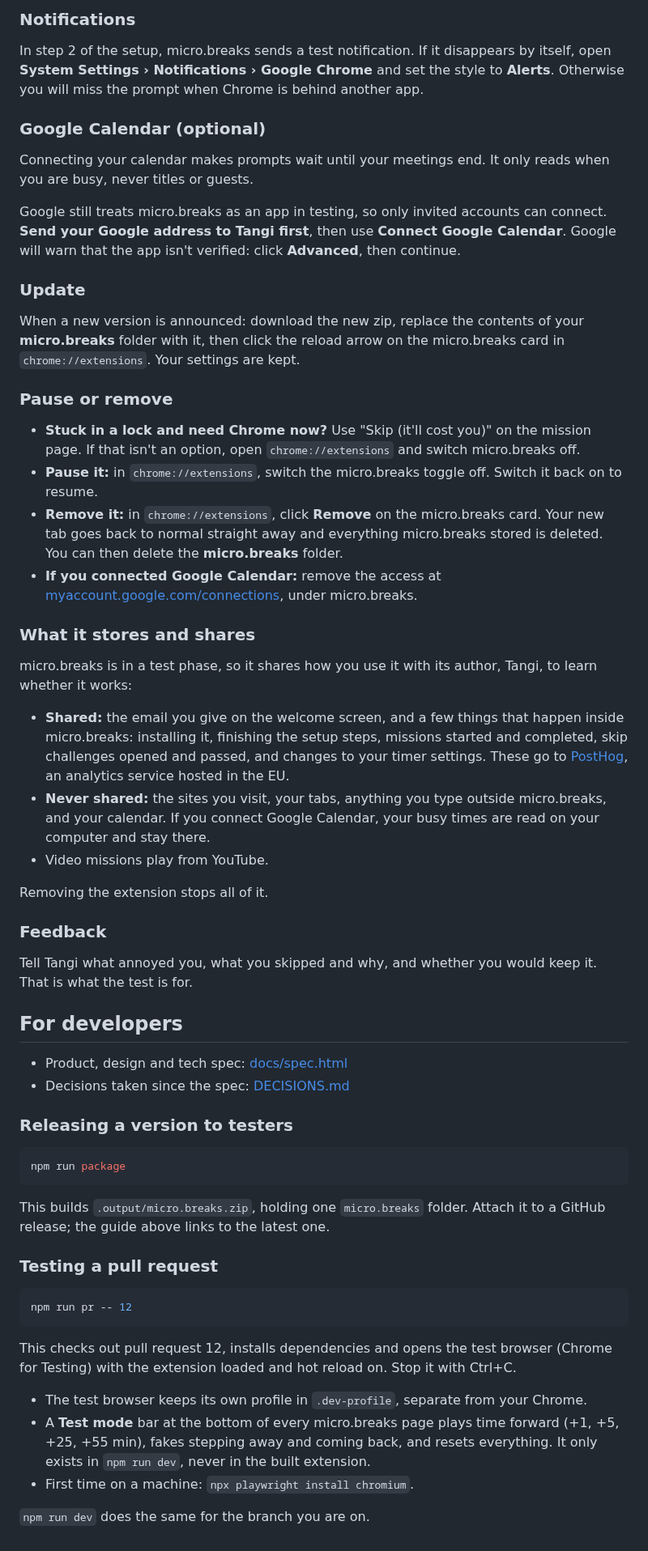
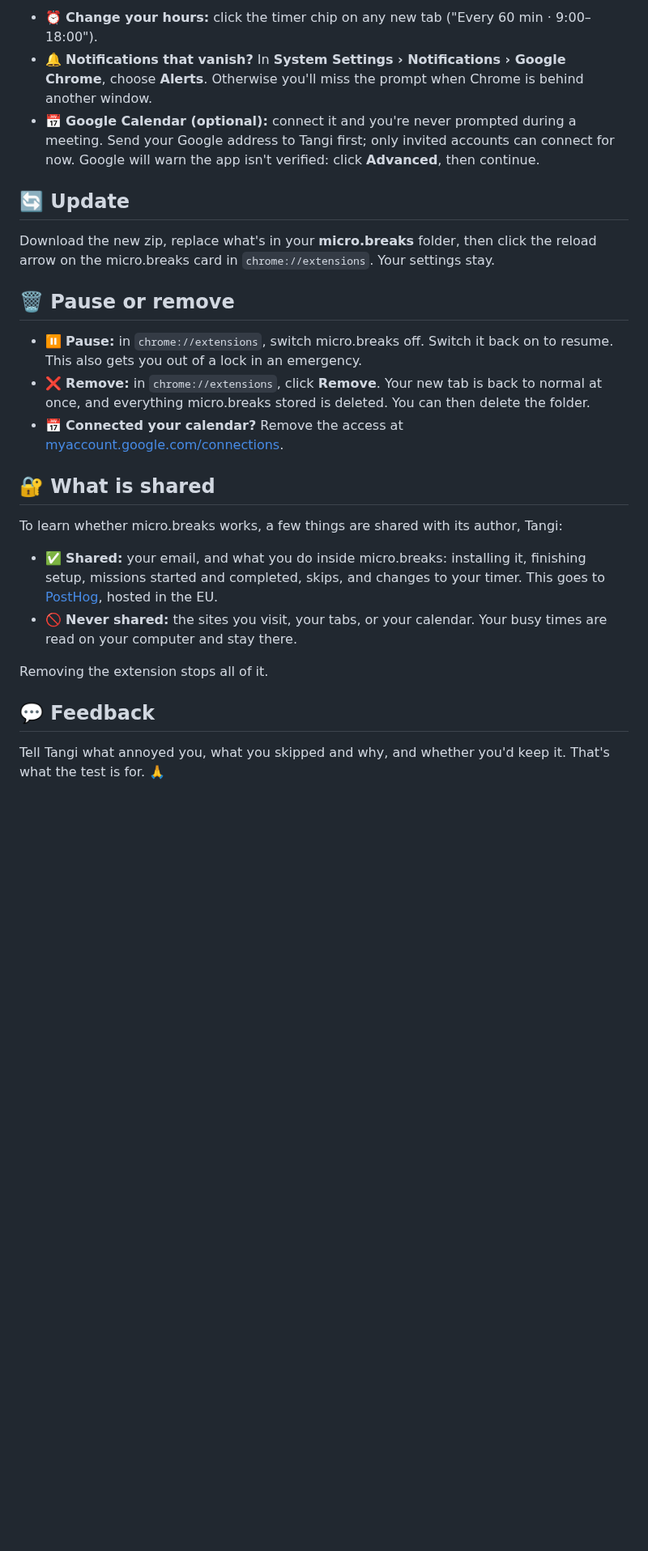
Before and after one commit to tangigz/micro.breaks.app, a Markdown page: README.md, the part around one of its changes. Shown at 81% size. GitHub-like rendering; blank space fills up the shorter version.

````diff
--- a/README.md
+++ b/README.md
@@ -32,62 +32,27 @@ To change your hours, click the timer chip on any new tab ("Every 60 min · 9:00
 
-### Notifications
+- ⏰ **Change your hours:** click the timer chip on any new tab ("Every 60 min · 9:00–18:00").
+- 🔔 **Notifications that vanish?** In **System Settings › Notifications › Google Chrome**, choose **Alerts**. Otherwise you'll miss the prompt when Chrome is behind another window.
+- 📅 **Google Calendar (optional):** connect it and you're never prompted during a meeting. Send your Google address to Tangi first; only invited accounts can connect for now. Google will warn the app isn't verified: click **Advanced**, then continue.
 
-In step 2 of the setup, micro.breaks sends a test notification. If it disappears by itself, open **System Settings › Notifications › Google Chrome** and set the style to **Alerts**. Otherwise you will miss the prompt when Chrome is behind another app.
+## 🔄 Update
 
-### Google Calendar (optional)
+Download the new zip, replace what's in your **micro.breaks** folder, then click the reload arrow on the micro.breaks card in `chrome://extensions`. Your settings stay.
 
-Connecting your calendar makes prompts wait until your meetings end. It only reads when you are busy, never titles or guests.
+## 🗑️ Pause or remove
 
-Google still treats micro.breaks as an app in testing, so only invited accounts can connect. **Send your Google address to Tangi first**, then use **Connect Google Calendar**. Google will warn that the app isn't verified: click **Advanced**, then continue.
+- ⏸️ **Pause:** in `chrome://extensions`, switch micro.breaks off. Switch it back on to resume. This also gets you out of a lock in an emergency.
+- ❌ **Remove:** in `chrome://extensions`, click **Remove**. Your new tab is back to normal at once, and everything micro.breaks stored is deleted. You can then delete the folder.
+- 📅 **Connected your calendar?** Remove the access at [myaccount.google.com/connections](https://myaccount.google.com/connections).
 
-### Update
+## 🔐 What is shared
 
-When a new version is announced: download the new zip, replace the contents of your **micro.breaks** folder with it, then click the reload arrow on the micro.breaks card in `chrome://extensions`. Your settings are kept.
+To learn whether micro.breaks works, a few things are shared with its author, Tangi:
 
-### Pause or remove
-
-- **Stuck in a lock and need Chrome now?** Use "Skip (it'll cost you)" on the mission page. If that isn't an option, open `chrome://extensions` and switch micro.breaks off.
-- **Pause it:** in `chrome://extensions`, switch the micro.breaks toggle off. Switch it back on to resume.
-- **Remove it:** in `chrome://extensions`, click **Remove** on the micro.breaks card. Your new tab goes back to normal straight away and everything micro.breaks stored is deleted. You can then delete the **micro.breaks** folder.
-- **If you connected Google Calendar:** remove the access at [myaccount.google.com/connections](https://myaccount.google.com/connections), under micro.breaks.
-
-### What it stores and shares
-
-micro.breaks is in a test phase, so it shares how you use it with its author, Tangi, to learn whether it works:
-
-- **Shared:** the email you give on the welcome screen, and a few things that happen inside micro.breaks: installing it, finishing the setup steps, missions started and completed, skip challenges opened and passed, and changes to your timer settings. These go to [PostHog](https://posthog.com), an analytics service hosted in the EU.
-- **Never shared:** the sites you visit, your tabs, anything you type outside micro.breaks, and your calendar. If you connect Google Calendar, your busy times are read on your computer and stay there.
-- Video missions play from YouTube.
+- ✅ **Shared:** your email, and what you do inside micro.breaks: installing it, finishing setup, missions started and completed, skips, and changes to your timer. This goes to [PostHog](https://posthog.com), hosted in the EU.
+- 🚫 **Never shared:** the sites you visit, your tabs, or your calendar. Your busy times are read on your computer and stay there.
 
 Removing the extension stops all of it.
 
-### Feedback
+## 💬 Feedback
 
-Tell Tangi what annoyed you, what you skipped and why, and whether you would keep it. That is what the test is for.
-
-## For developers
-
-- Product, design and tech spec: [docs/spec.html](docs/spec.html)
-- Decisions taken since the spec: [DECISIONS.md](DECISIONS.md)
-
-### Releasing a version to testers
-
-```bash
-npm run package
-```
-
-This builds `.output/micro.breaks.zip`, holding one `micro.breaks` folder. Attach it to a GitHub release; the guide above links to the latest one.
-
-### Testing a pull request
-
-```bash
-npm run pr -- 12
-```
-
-This checks out pull request 12, installs dependencies and opens the test browser (Chrome for Testing) with the extension loaded and hot reload on. Stop it with Ctrl+C.
-
-- The test browser keeps its own profile in `.dev-profile`, separate from your Chrome.
-- A **Test mode** bar at the bottom of every micro.breaks page plays time forward (+1, +5, +25, +55 min), fakes stepping away and coming back, and resets everything. It only exists in `npm run dev`, never in the built extension.
-- First time on a machine: `npx playwright install chromium`.
-
-`npm run dev` does the same for the branch you are on.
+Tell Tangi what annoyed you, what you skipped and why, and whether you'd keep it. That's what the test is for. 🙏
````
Also changed, not shown: other parts of README.md (+20 -20 lines), CLAUDE.md (+2 -0 lines), docs/development.md (added, +26 -0 lines), docs/screens/new-tab.png (added), docs/screens/time-to-move.png (added).
